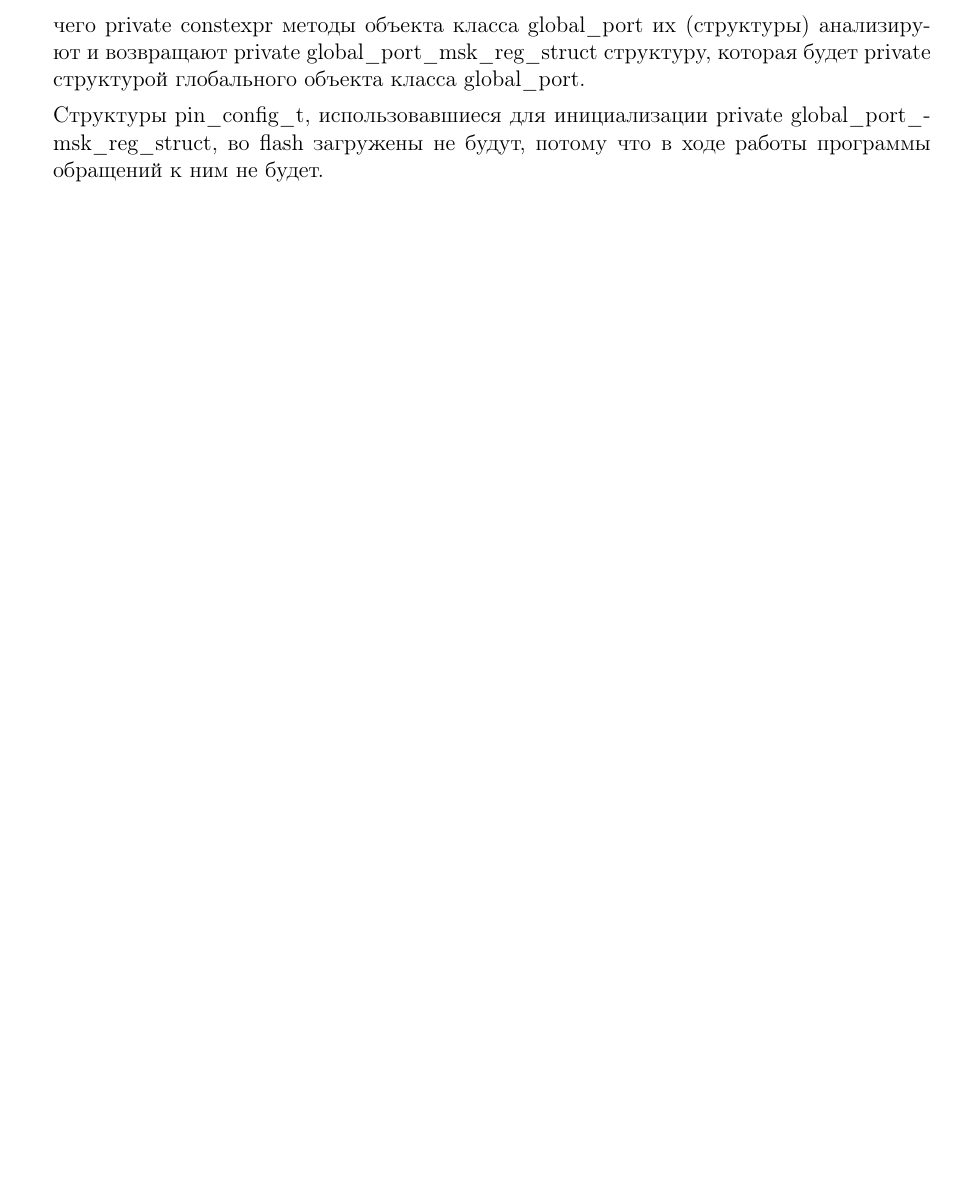
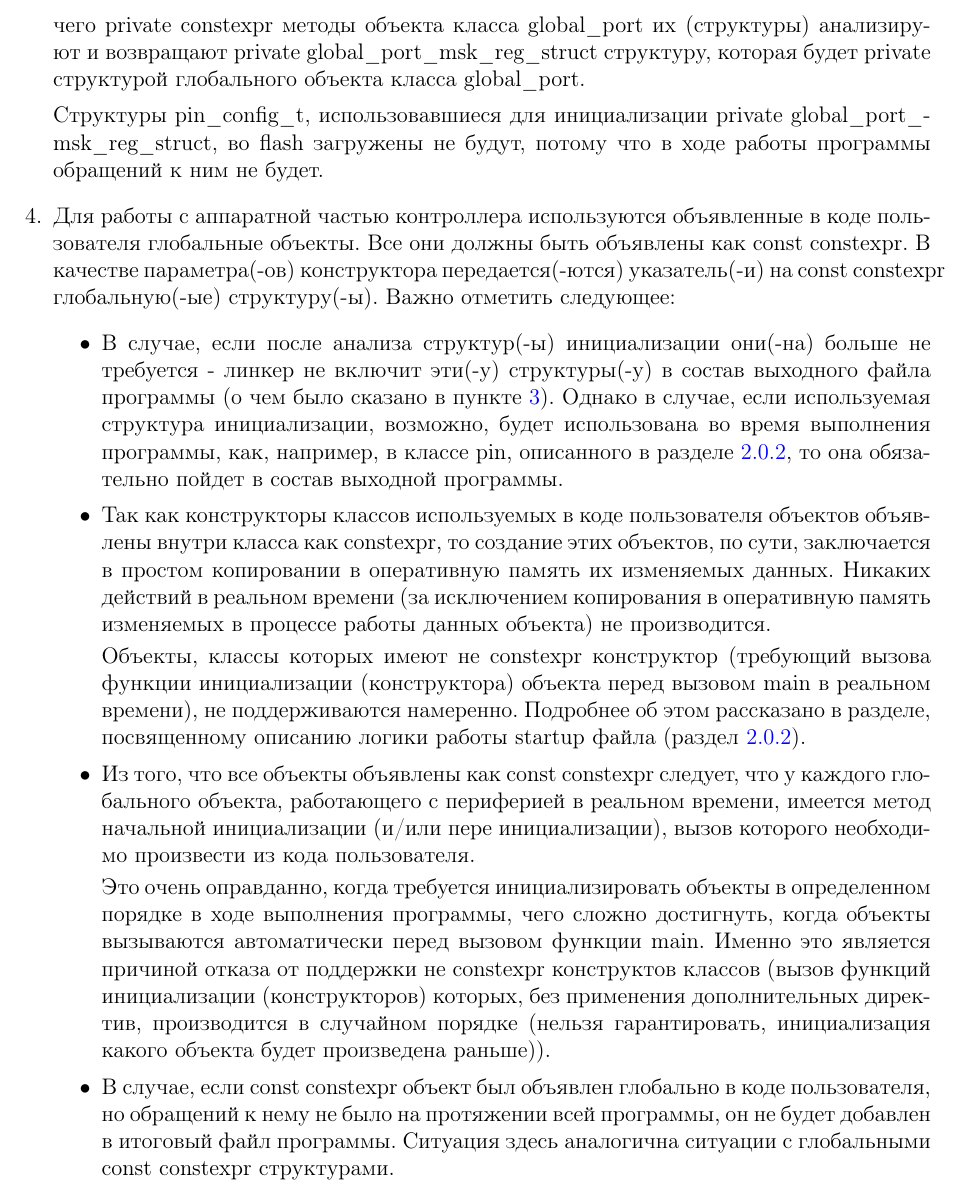
Before and after one commit to Vadimatorik/module_stm32f2_low_level_by_vadimatorik, a LaTeX document (doc/stm32f2_api_description.tex, which reads doc/chapter/philosophy_of_the_library.tex): part of page 5 of 5, cut so that both start at the same text, the shorter picture padded with empty space. Compiled offline with pdfLaTeX.

Commit message:
Закончен раздел Краткий обзор реализации

```diff
--- a/doc/chapter/philosophy_of_the_library.tex
+++ b/doc/chapter/philosophy_of_the_library.tex
@@ -20,6 +20,22 @@
 	Яркий тому пример, объект класса global\_\-port (который будет рассмотрен в разделе~\ref{gp:0}). Он принимает в себя массив const constexpr pin\_config\_t структур, после чего private constexpr методы объекта класса global\_\-port их (структуры) анализируют и возвращают private global\_\-port\_\-msk\_\-reg\_\-struct структуру, которая будет private структурой глобального объекта класса global\_\-port.
 
 	Структуры pin\_\-config\_\-t, использовавшиеся для инициализации private global\_\-port\_\-msk\_\-reg\_\-struct, во flash загружены не будут, потому что в ходе работы программы обращений к ним не будет.
+	\label{kor:0}
+	\item Для работы с аппаратной частью контроллера используются объявленные в коде пользователя глобальные объекты. Все они должны быть объявлены как const constexpr. В качестве параметра(-ов) конструктора передается(-ются) указатель(-и) на const constexpr глобальную(-ые) структуру(-ы). Важно отметить следующее:
+	\begin{itemize}
+		\item В случае, если после анализа структур(-ы) инициализации они(-на) больше не требуется - линкер не включит эти(-у) структуры(-у) в состав выходного файла программы (о чем было сказано в пункте~\ref{kor:0}). Однако в случае, если используемая структура инициализации, возможно, будет использована во время выполнения программы, как, например, в классе pin, описанного в разделе~\ref{pin:0}, то она обязательно пойдет в состав выходной программы.
+		\item Так как конструкторы классов используемых в коде пользователя объектов объявлены внутри класса как constexpr, то создание этих объектов, по сути, заключается в простом копировании в оперативную память их изменяемых данных. Никаких действий в реальном времени (за исключением копирования в оперативную память изменяемых в процессе работы данных объекта) не производится.
+
+		Объекты, классы которых имеют не constexpr конструктор (требующий вызова функции инициализации (конструктора) объекта перед вызовом main в реальном времени), не поддерживаются намеренно. Подробнее об этом рассказано в разделе, посвященному описанию логики работы startup файла (раздел~\ref{startup:0}).
+		\item Из того, что все объекты объявлены как const constexpr следует, что у каждого глобального объекта, работающего с периферией в реальном времени, имеется метод начальной инициализации (и/или пере инициализации), вызов которого необходимо произвести из кода пользователя.
+
+		Это очень оправданно, когда требуется инициализировать объекты в определенном порядке в ходе выполнения программы, чего сложно достигнуть, когда объекты вызываются автоматически перед вызовом функции main. Именно это является причиной отказа от поддержки не constexpr конструктов классов (вызов функций инициализации (конструкторов) которых, без применения дополнительных директив, производится в случайном порядке (нельзя гарантировать, инициализация какого объекта будет произведена раньше)).
+
+		\item В случае, если const constexpr объект был объявлен глобально в коде пользователя, но обращений к нему не было на протяжении всей программы, он не будет добавлен в итоговый файл программы. Ситуация здесь аналогична ситуации с глобальными const constexpr структурами.
+	\end{itemize}
 \end{enumerate}
 
-\label{gp:0}
+
+\label{gp:0}				% global_port начало раздела.
+\label{pin:0}				% pin класс в начале описания.
+\label{startup:0}			% Начало раздела, посвященного startup файлу.
```
Also changed, not shown: doc/stm32f2_api_description.pdf.
